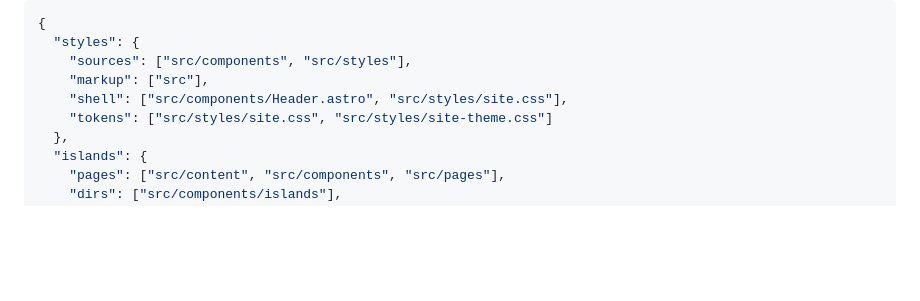
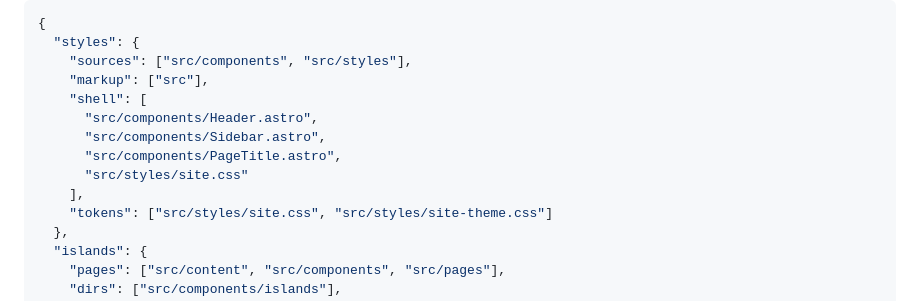
Before and after one commit to AmbiqAI/helia-ui, a Markdown page: README.md, the part around the change. Drawn GitHub-style; blank space fills up the shorter version.

Commit message:
Show the hub's full shell file set in the site config example
The example omitted Sidebar.astro and PageTitle.astro, which carry the same
Starlight frame overrides as Header.astro. A site copying it would lose the
escape hatch on two files that need it.

```diff
--- a/README.md
+++ b/README.md
@@ -225,7 +225,12 @@ skipped. A site whose layout follows the hub's writes:
   "styles": {
     "sources": ["src/components", "src/styles"],
     "markup": ["src"],
-    "shell": ["src/components/Header.astro", "src/styles/site.css"],
+    "shell": [
+      "src/components/Header.astro",
+      "src/components/Sidebar.astro",
+      "src/components/PageTitle.astro",
+      "src/styles/site.css"
+    ],
     "tokens": ["src/styles/site.css", "src/styles/site-theme.css"]
   },
   "islands": {
```
